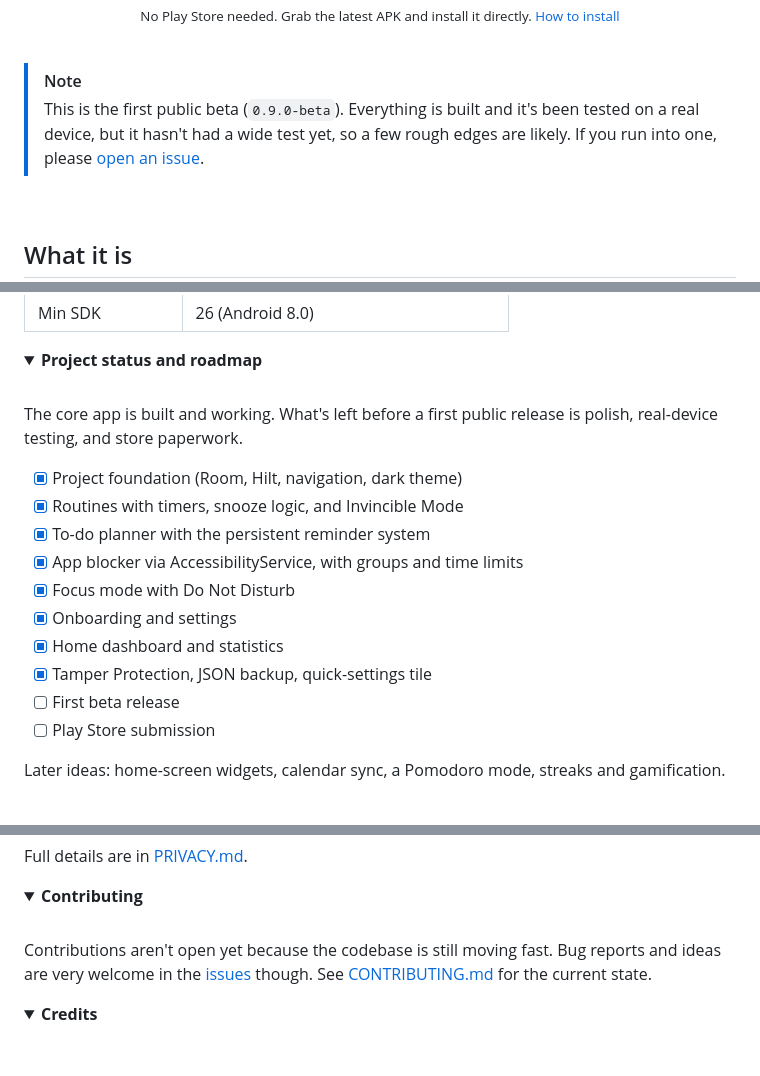
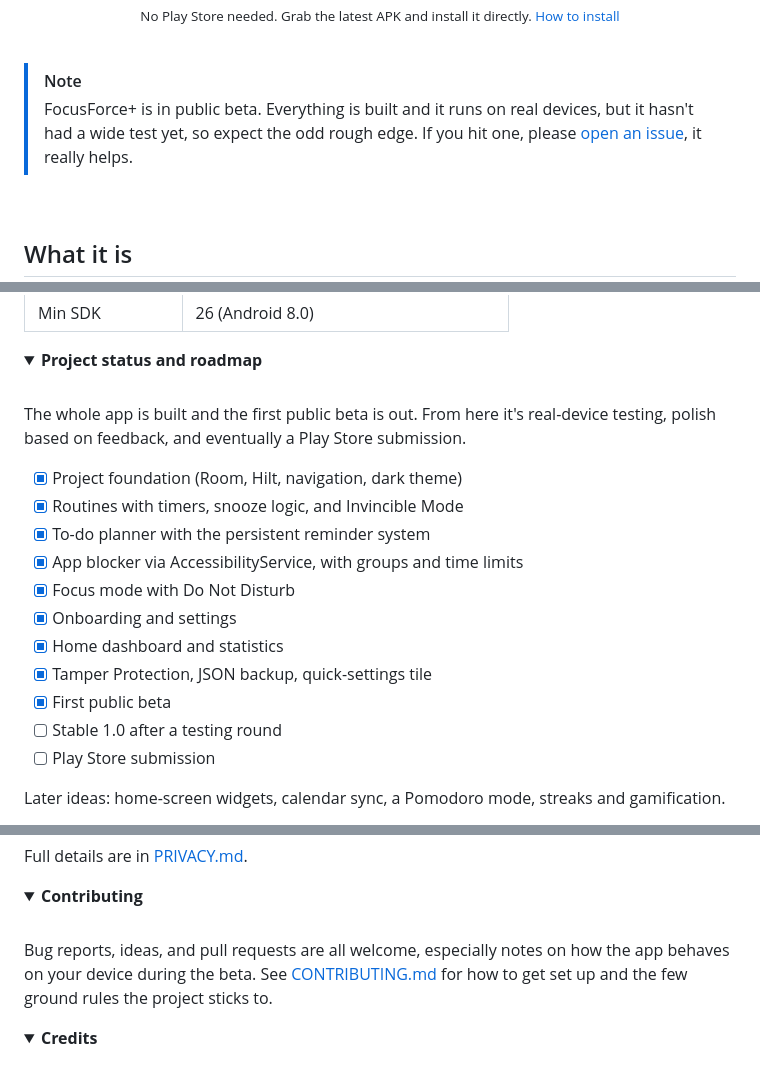
Before and after one commit to karOS555/FocusForcePlus, a Markdown page: README.md, 3 parts joined by grey strips. GitHub-like rendering; folded sections open.

Commit message:
docs: update README for the beta release
Remove the screenshot placeholder note now that real screenshots are in, make the beta banner version-agnostic, mark the beta as shipped in the roadmap, and align the contributing blurb with the reopened CONTRIBUTING guide.

```diff
--- a/README.md
+++ b/README.md
@@ -27,7 +27,7 @@
 <br/>
 
 > [!NOTE]
-> This is the first public beta (`0.9.0-beta`). Everything is built and it's been tested on a real device, but it hasn't had a wide test yet, so a few rough edges are likely. If you run into one, please [open an issue](../../issues).
+> FocusForce+ is in public beta. Everything is built and it runs on real devices, but it hasn't had a wide test yet, so expect the odd rough edge. If you hit one, please [open an issue](../../issues), it really helps.
 
 <br/>
 
@@ -128,7 +126,7 @@ Minimum Android version is 8.0 (API 26).
 
 <br/>
 
-The core app is built and working. What's left before a first public release is polish, real-device testing, and store paperwork.
+The whole app is built and the first public beta is out. From here it's real-device testing, polish based on feedback, and eventually a Play Store submission.
 
 - [x] Project foundation (Room, Hilt, navigation, dark theme)
 - [x] Routines with timers, snooze logic, and Invincible Mode
@@ -138,7 +136,8 @@ The core app is built and working. What's left before a first public release is
 - [x] Onboarding and settings
 - [x] Home dashboard and statistics
 - [x] Tamper Protection, JSON backup, quick-settings tile
-- [ ] First beta release
+- [x] First public beta
+- [ ] Stable 1.0 after a testing round
 - [ ] Play Store submission
 
 Later ideas: home-screen widgets, calendar sync, a Pomodoro mode, streaks and gamification.
@@ -163,7 +162,7 @@ Full details are in [PRIVACY.md](PRIVACY.md).
 
 <br/>
 
-Contributions aren't open yet because the codebase is still moving fast. Bug reports and ideas are very welcome in the [issues](../../issues) though. See [CONTRIBUTING.md](CONTRIBUTING.md) for the current state.
+Bug reports, ideas, and pull requests are all welcome, especially notes on how the app behaves on your device during the beta. See [CONTRIBUTING.md](CONTRIBUTING.md) for how to get set up and the few ground rules the project sticks to.
 
 </details>
 
```
Also changed, not shown: other parts of README.md (+0 -2 lines).
